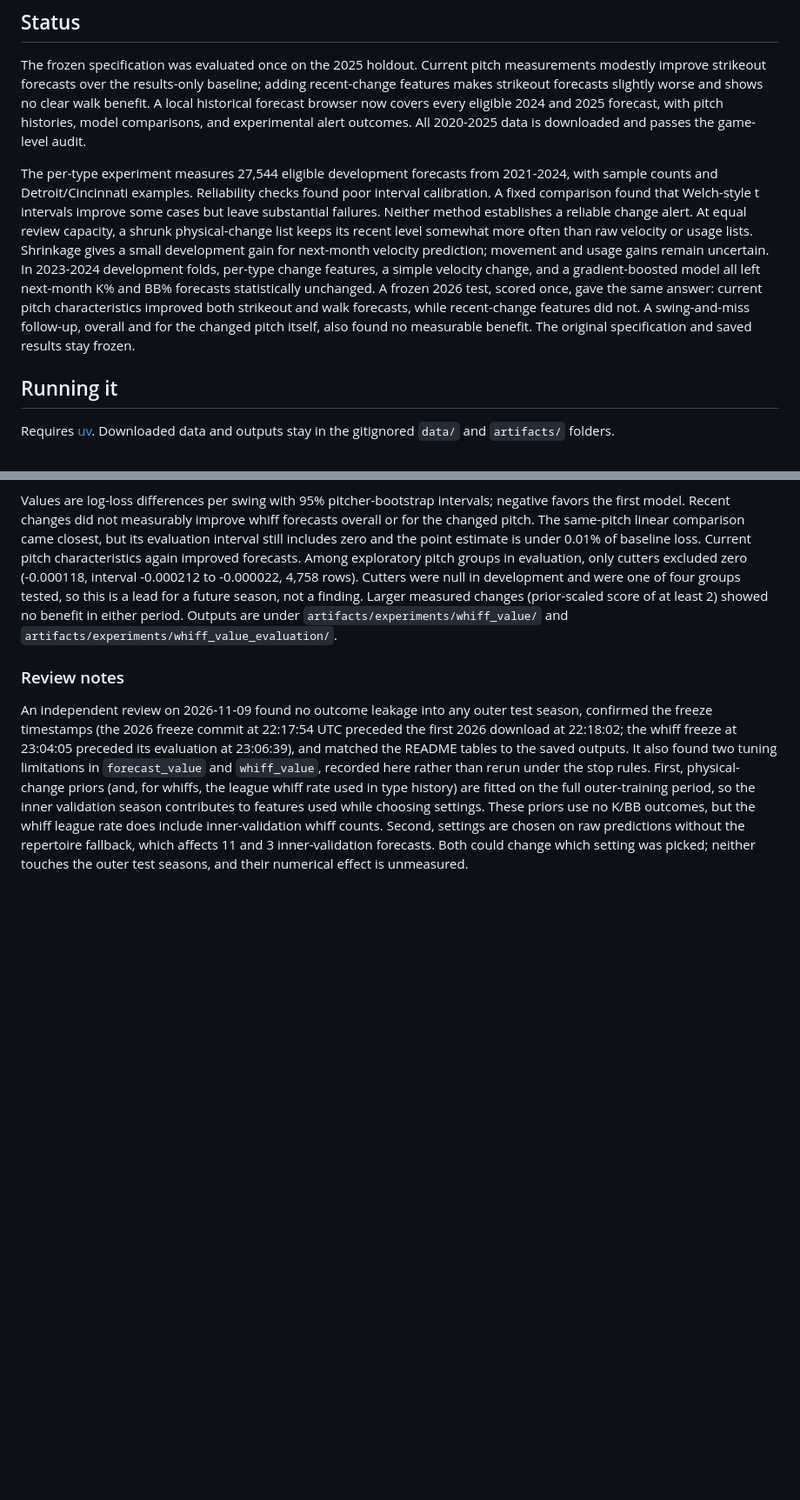
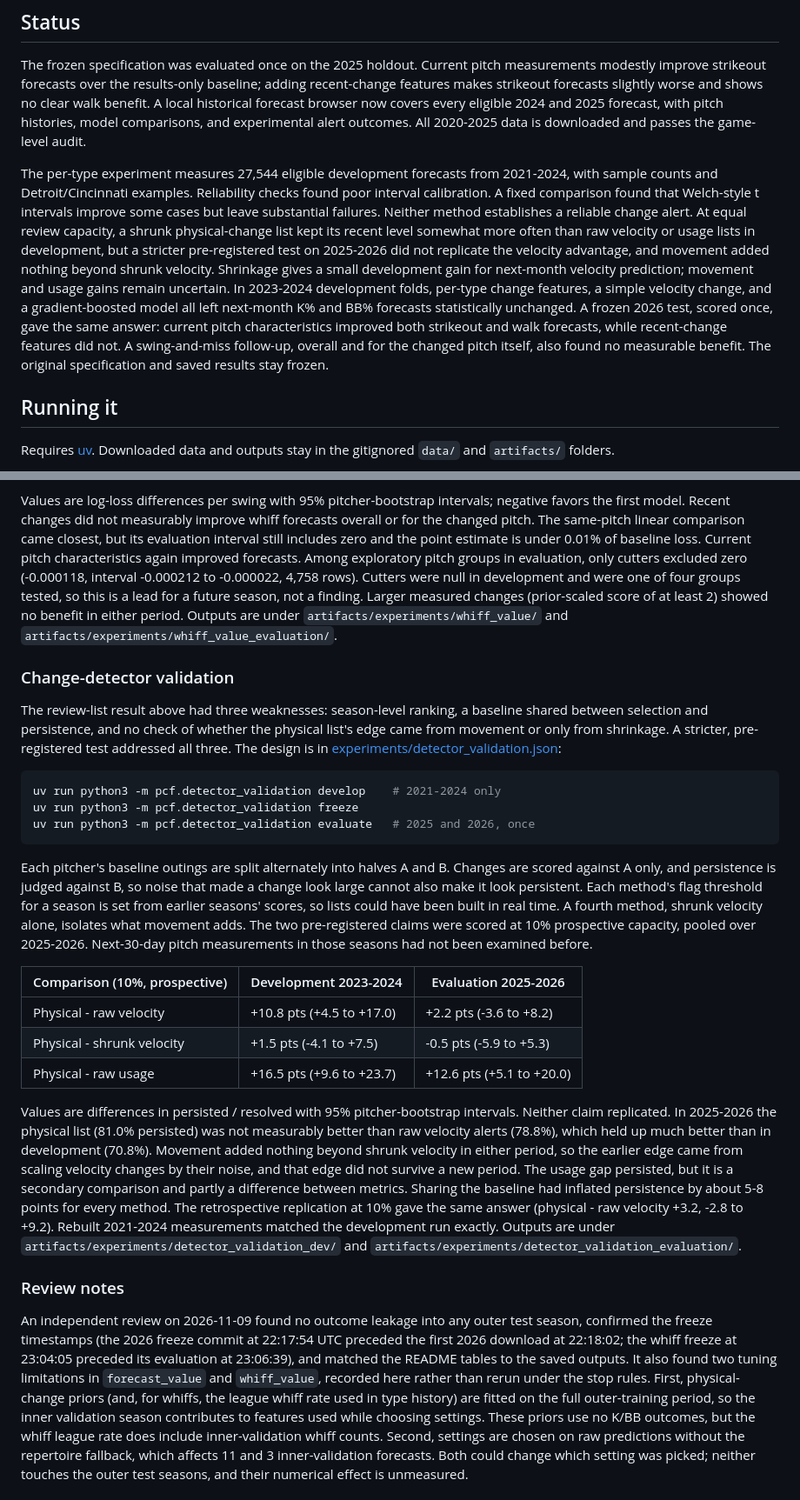
Before and after one commit to mpopat7/pitcher-change-forecaster, a Markdown page: README.md, 2 parts joined by grey strips. Shown at 87% size. GitHub-like rendering; blank space fills up the shorter version.

Commit message:
Report change-detector validation: neither pre-registered claim replicated

````diff
--- a/README.md
+++ b/README.md
@@ -8,7 +8,7 @@ This project uses public MLB Statcast data to compare forecasts based on past re
 
 The frozen specification was evaluated once on the 2025 holdout. Current pitch measurements modestly improve strikeout forecasts over the results-only baseline; adding recent-change features makes strikeout forecasts slightly worse and shows no clear walk benefit. A local historical forecast browser now covers every eligible 2024 and 2025 forecast, with pitch histories, model comparisons, and experimental alert outcomes. All 2020-2025 data is downloaded and passes the game-level audit.
 
-The per-type experiment measures 27,544 eligible development forecasts from 2021-2024, with sample counts and Detroit/Cincinnati examples. Reliability checks found poor interval calibration. A fixed comparison found that Welch-style t intervals improve some cases but leave substantial failures. Neither method establishes a reliable change alert. At equal review capacity, a shrunk physical-change list keeps its recent level somewhat more often than raw velocity or usage lists. Shrinkage gives a small development gain for next-month velocity prediction; movement and usage gains remain uncertain. In 2023-2024 development folds, per-type change features, a simple velocity change, and a gradient-boosted model all left next-month K% and BB% forecasts statistically unchanged. A frozen 2026 test, scored once, gave the same answer: current pitch characteristics improved both strikeout and walk forecasts, while recent-change features did not. A swing-and-miss follow-up, overall and for the changed pitch itself, also found no measurable benefit. The original specification and saved results stay frozen.
+The per-type experiment measures 27,544 eligible development forecasts from 2021-2024, with sample counts and Detroit/Cincinnati examples. Reliability checks found poor interval calibration. A fixed comparison found that Welch-style t intervals improve some cases but leave substantial failures. Neither method establishes a reliable change alert. At equal review capacity, a shrunk physical-change list kept its recent level somewhat more often than raw velocity or usage lists in development, but a stricter pre-registered test on 2025-2026 did not replicate the velocity advantage, and movement added nothing beyond shrunk velocity. Shrinkage gives a small development gain for next-month velocity prediction; movement and usage gains remain uncertain. In 2023-2024 development folds, per-type change features, a simple velocity change, and a gradient-boosted model all left next-month K% and BB% forecasts statistically unchanged. A frozen 2026 test, scored once, gave the same answer: current pitch characteristics improved both strikeout and walk forecasts, while recent-change features did not. A swing-and-miss follow-up, overall and for the changed pitch itself, also found no measurable benefit. The original specification and saved results stay frozen.
 
 ## Running it
 
@@ -373,6 +373,26 @@ The overall test predicts a pitcher's next-30-day whiffs per swing with the same
 
 Values are log-loss differences per swing with 95% pitcher-bootstrap intervals; negative favors the first model. Recent changes did not measurably improve whiff forecasts overall or for the changed pitch. The same-pitch linear comparison came closest, but its evaluation interval still includes zero and the point estimate is under 0.01% of baseline loss. Current pitch characteristics again improved forecasts. Among exploratory pitch groups in evaluation, only cutters excluded zero (-0.000118, interval -0.000212 to -0.000022, 4,758 rows). Cutters were null in development and were one of four groups tested, so this is a lead for a future season, not a finding. Larger measured changes (prior-scaled score of at least 2) showed no benefit in either period. Outputs are under `artifacts/experiments/whiff_value/` and `artifacts/experiments/whiff_value_evaluation/`.
 
+### Change-detector validation
+
+The review-list result above had three weaknesses: season-level ranking, a baseline shared between selection and persistence, and no check of whether the physical list's edge came from movement or only from shrinkage. A stricter, pre-registered test addressed all three. The design is in [experiments/detector_validation.json](experiments/detector_validation.json):
+
+```bash
+uv run python3 -m pcf.detector_validation develop    # 2021-2024 only
+uv run python3 -m pcf.detector_validation freeze
+uv run python3 -m pcf.detector_validation evaluate   # 2025 and 2026, once
+```
+
+Each pitcher's baseline outings are split alternately into halves A and B. Changes are scored against A only, and persistence is judged against B, so noise that made a change look large cannot also make it look persistent. Each method's flag threshold for a season is set from earlier seasons' scores, so lists could have been built in real time. A fourth method, shrunk velocity alone, isolates what movement adds. The two pre-registered claims were scored at 10% prospective capacity, pooled over 2025-2026. Next-30-day pitch measurements in those seasons had not been examined before.
+
+| Comparison (10%, prospective) | Development 2023-2024 | Evaluation 2025-2026 |
+|---|---|---|
+| Physical - raw velocity | +10.8 pts (+4.5 to +17.0) | +2.2 pts (-3.6 to +8.2) |
+| Physical - shrunk velocity | +1.5 pts (-4.1 to +7.5) | -0.5 pts (-5.9 to +5.3) |
+| Physical - raw usage | +16.5 pts (+9.6 to +23.7) | +12.6 pts (+5.1 to +20.0) |
+
+Values are differences in persisted / resolved with 95% pitcher-bootstrap intervals. Neither claim replicated. In 2025-2026 the physical list (81.0% persisted) was not measurably better than raw velocity alerts (78.8%), which held up much better than in development (70.8%). Movement added nothing beyond shrunk velocity in either period, so the earlier edge came from scaling velocity changes by their noise, and that edge did not survive a new period. The usage gap persisted, but it is a secondary comparison and partly a difference between metrics. Sharing the baseline had inflated persistence by about 5-8 points for every method. The retrospective replication at 10% gave the same answer (physical - raw velocity +3.2, -2.8 to +9.2). Rebuilt 2021-2024 measurements matched the development run exactly. Outputs are under `artifacts/experiments/detector_validation_dev/` and `artifacts/experiments/detector_validation_evaluation/`.
+
 ### Review notes
 
 An independent review on 2026-11-09 found no outcome leakage into any outer test season, confirmed the freeze timestamps (the 2026 freeze commit at 22:17:54 UTC preceded the first 2026 download at 22:18:02; the whiff freeze at 23:04:05 preceded its evaluation at 23:06:39), and matched the README tables to the saved outputs. It also found two tuning limitations in `forecast_value` and `whiff_value`, recorded here rather than rerun under the stop rules. First, physical-change priors (and, for whiffs, the league whiff rate used in type history) are fitted on the full outer-training period, so the inner validation season contributes to features used while choosing settings. These priors use no K/BB outcomes, but the whiff league rate does include inner-validation whiff counts. Second, settings are chosen on raw predictions without the repertoire fallback, which affects 11 and 3 inner-validation forecasts. Both could change which setting was picked; neither touches the outer test seasons, and their numerical effect is unmeasured.
````
